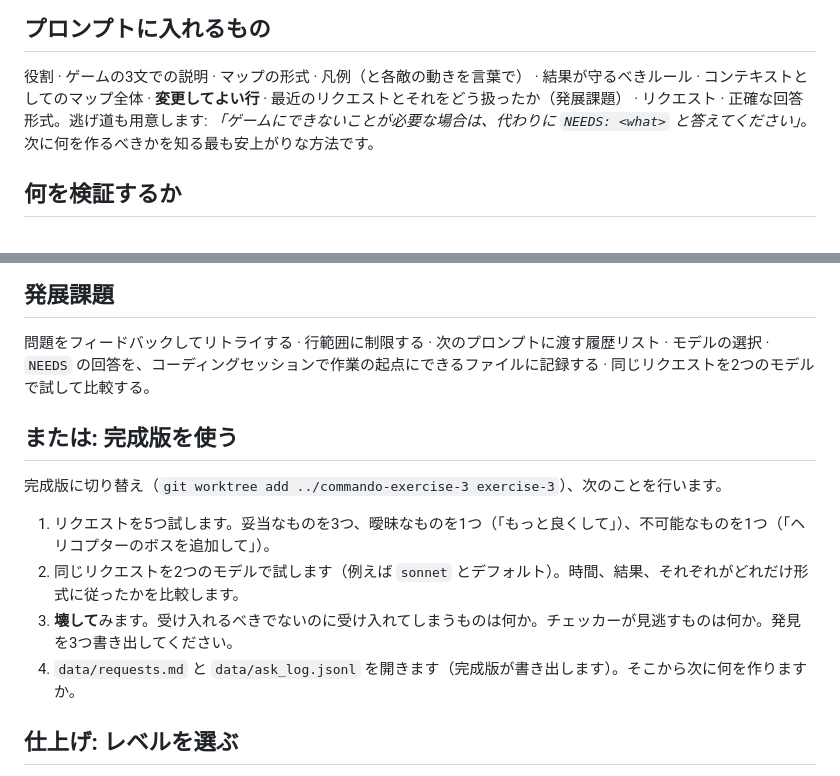
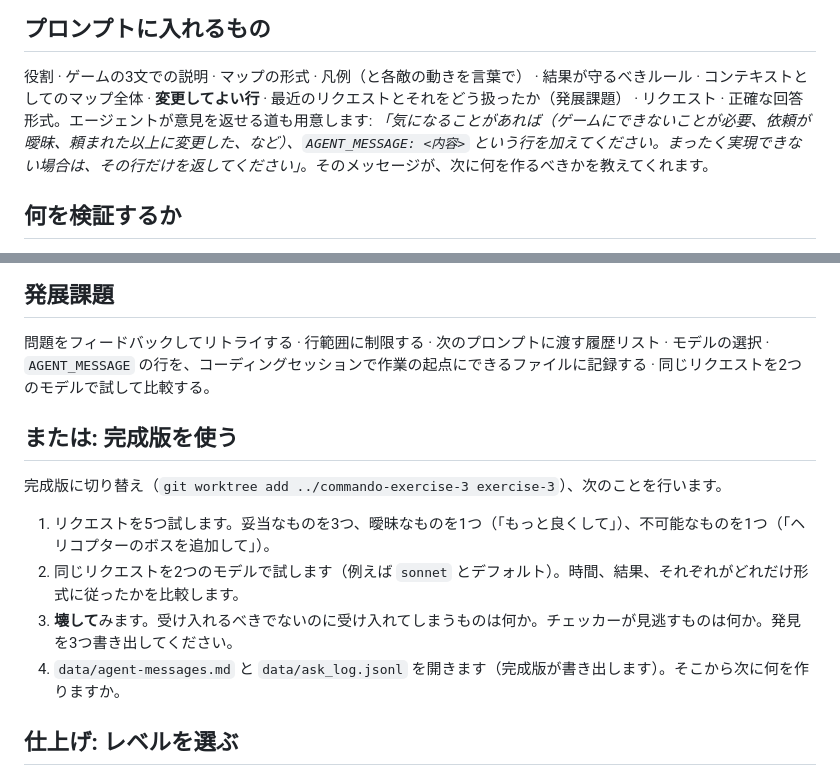
Before and after one commit to dpasca/workshop_commando, a Markdown page: workshop/ja/03-agent-in-the-editor.md, 2 parts joined by grey strips. Rendered like a GitHub page.

Commit message:
Handout 3: AGENT_MESSAGE instead of NEEDS, for any concern the agent has (English and Japanese)

```diff
--- a/workshop/ja/03-agent-in-the-editor.md
+++ b/workshop/ja/03-agent-in-the-editor.md
@@ -51,8 +51,8 @@ OpenCode の出力形式はドキュメントをもとに書いたもので、
 ## プロンプトに入れるもの
 
 役割 · ゲームの3文での説明 · マップの形式 · 凡例（と各敵の動きを言葉で） · 結果が守るべきルール · コンテキストとしてのマップ全体 ·
-**変更してよい行** · 最近のリクエストとそれをどう扱ったか（発展課題） · リクエスト · 正確な回答形式。逃げ道も用意します:
-*「ゲームにできないことが必要な場合は、代わりに `NEEDS: <what>` と答えてください」*。次に何を作るべきかを知る最も安上がりな方法です。
+**変更してよい行** · 最近のリクエストとそれをどう扱ったか（発展課題） · リクエスト · 正確な回答形式。エージェントが意見を返せる道も用意します:
+*「気になることがあれば（ゲームにできないことが必要、依頼が曖昧、頼まれた以上に変更した、など）、`AGENT_MESSAGE: <内容>` という行を加えてください。まったく実現できない場合は、その行だけを返してください」*。そのメッセージが、次に何を作るべきかを教えてくれます。
 
 ## 何を検証するか
 
@@ -74,7 +74,7 @@ OpenCode の出力形式はドキュメントをもとに書いたもので、
 ## 発展課題
 
 問題をフィードバックしてリトライする · 行範囲に制限する · 次のプロンプトに渡す履歴リスト · モデルの選択 ·
-`NEEDS` の回答を、コーディングセッションで作業の起点にできるファイルに記録する · 同じリクエストを2つのモデルで試して比較する。
+`AGENT_MESSAGE` の行を、コーディングセッションで作業の起点にできるファイルに記録する · 同じリクエストを2つのモデルで試して比較する。
 
 ## または: 完成版を使う
 
@@ -83,7 +83,7 @@ OpenCode の出力形式はドキュメントをもとに書いたもので、
 1. リクエストを5つ試します。妥当なものを3つ、曖昧なものを1つ（「もっと良くして」）、不可能なものを1つ（「ヘリコプターのボスを追加して」）。
 2. 同じリクエストを2つのモデルで試します（例えば `sonnet` とデフォルト）。時間、結果、それぞれがどれだけ形式に従ったかを比較します。
 3. **壊して**みます。受け入れるべきでないのに受け入れてしまうものは何か。チェッカーが見逃すものは何か。発見を3つ書き出してください。
-4. `data/requests.md` と `data/ask_log.jsonl` を開きます（完成版が書き出します）。そこから次に何を作りますか。
+4. `data/agent-messages.md` と `data/ask_log.jsonl` を開きます（完成版が書き出します）。そこから次に何を作りますか。
 
 ## 仕上げ: レベルを選ぶ
 
```
Also changed, not shown: workshop/03-agent-in-the-editor.md (+4 -4 lines).
